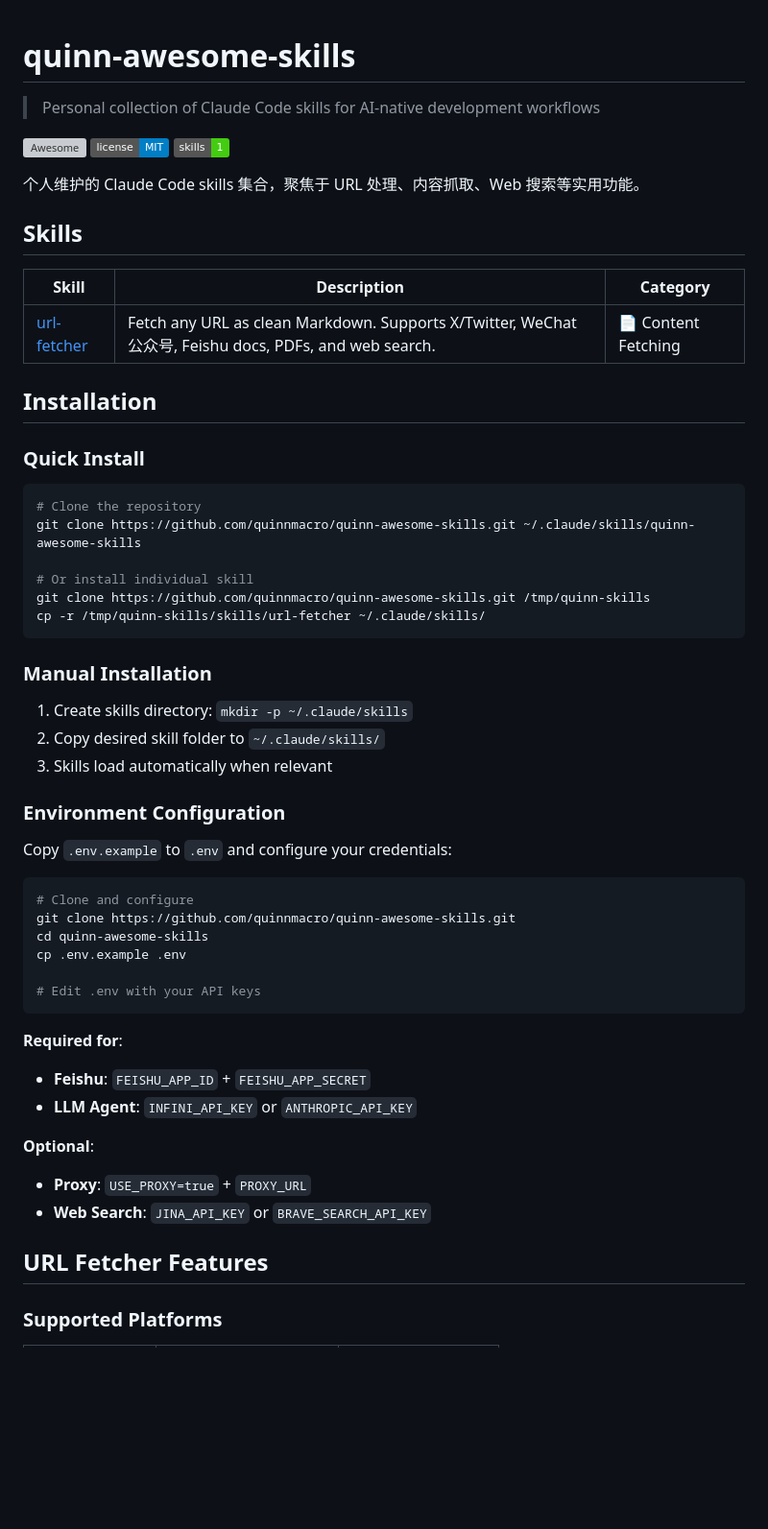
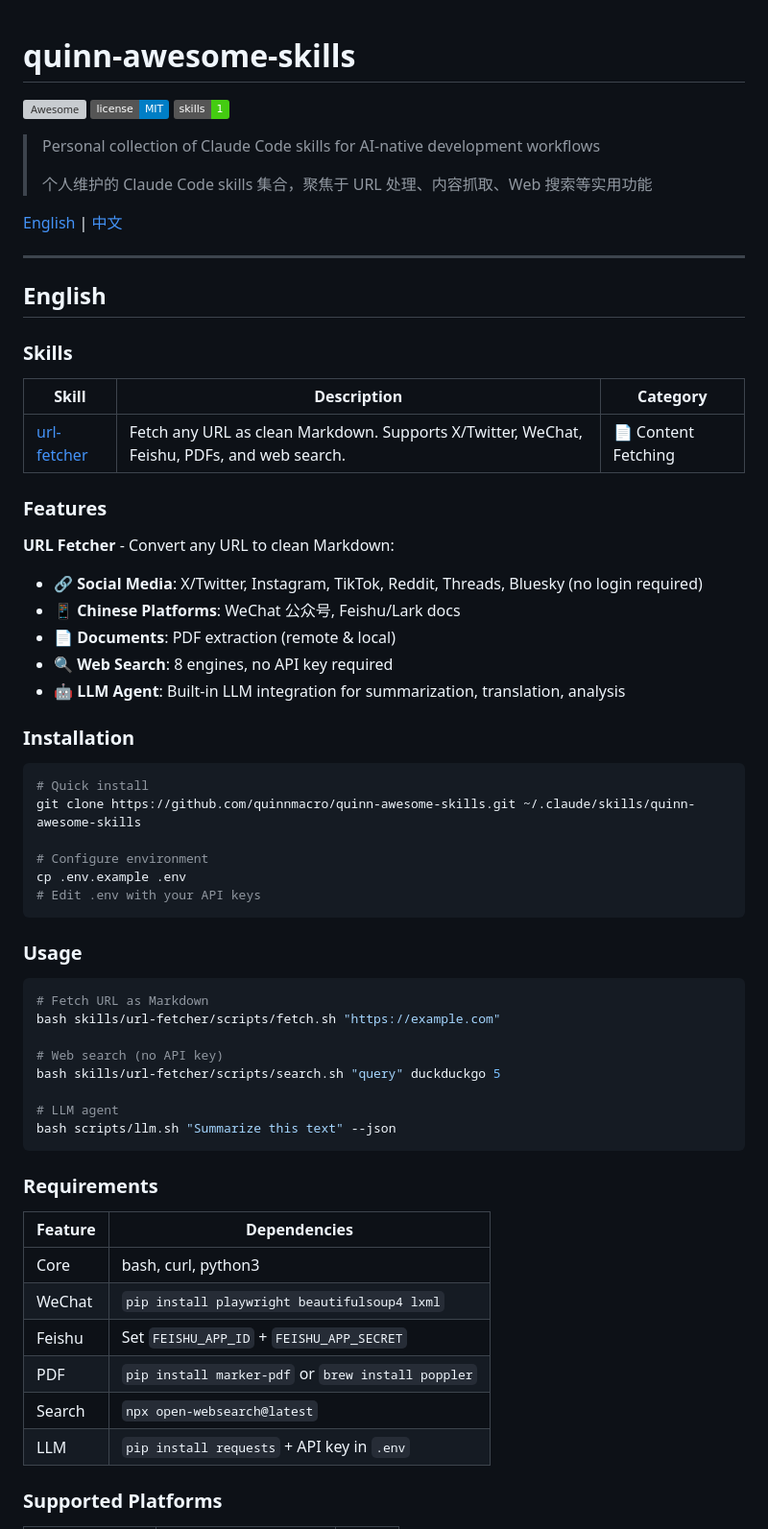
Before and after one commit to quinnmacro/quinn-awesome-skills, a Markdown page: README.md, the part around one of its changes. Shown at 96% size. Rendered like a GitHub page; badges without logos; blank space fills up the shorter version; grey boxes are pictures that could not be loaded.

````diff
--- a/README.md
+++ b/README.md
@@ -1,60 +1,68 @@
 # quinn-awesome-skills
-
-> Personal collection of Claude Code skills for AI-native development workflows
 
 [![Awesome](https://awesome.re/badge.svg)](https://awesome.re)
 [![MIT License](https://img.shields.io/badge/license-MIT-blue.svg)](LICENSE)
 ![Skills Count](https://img.shields.io/badge/skills-1-brightgreen)
 
-个人维护的 Claude Code skills 集合，聚焦于 URL 处理、内容抓取、Web 搜索等实用功能。
+> Personal collection of Claude Code skills for AI-native development workflows
+>
+> 个人维护的 Claude Code skills 集合，聚焦于 URL 处理、内容抓取、Web 搜索等实用功能
 
-## Skills
+[English](#english) | [中文](#中文)
+
+---
+
+## English
+
+### Skills
 
 | Skill | Description | Category |
 |-------|-------------|----------|
-| [url-fetcher](skills/url-fetcher/) | Fetch any URL as clean Markdown. Supports X/Twitter, WeChat 公众号, Feishu docs, PDFs, and web search. | 📄 Content Fetching |
+| [url-fetcher](skills/url-fetcher/) | Fetch any URL as clean Markdown. Supports X/Twitter, WeChat, Feishu, PDFs, and web search. | 📄 Content Fetching |
 
-## Installation
+### Features
 
-### Quick Install
+**URL Fetcher** - Convert any URL to clean Markdown:
+- 🔗 **Social Media**: X/Twitter, Instagram, TikTok, Reddit, Threads, Bluesky (no login required)
+- 📱 **Chinese Platforms**: WeChat 公众号, Feishu/Lark docs
+- 📄 **Documents**: PDF extraction (remote & local)
+- 🔍 **Web Search**: 8 engines, no API key required
+- 🤖 **LLM Agent**: Built-in LLM integration for summarization, translation, analysis
+
+### Installation
 
 ```bash
-# Clone the repository
+# Quick install
 git clone https://github.com/quinnmacro/quinn-awesome-skills.git ~/.claude/skills/quinn-awesome-skills
 
-# Or install individual skill
-git clone https://github.com/quinnmacro/quinn-awesome-skills.git /tmp/quinn-skills
-cp -r /tmp/quinn-skills/skills/url-fetcher ~/.claude/skills/
-```
-
-### Manual Installation
-
-1. Create skills directory: `mkdir -p ~/.claude/skills`
-2. Copy desired skill folder to `~/.claude/skills/`
-3. Skills load automatically when relevant
-
-### Environment Configuration
-
-Copy `.env.example` to `.env` and configure your credentials:
-
-```bash
-# Clone and configure
-git clone https://github.com/quinnmacro/quinn-awesome-skills.git
-cd quinn-awesome-skills
+# Configure environment
 cp .env.example .env
-
 # Edit .env with your API keys
 ```
 
-**Required for**:
-- **Feishu**: `FEISHU_APP_ID` + `FEISHU_APP_SECRET`
-- **LLM Agent**: `INFINI_API_KEY` or `ANTHROPIC_API_KEY`
+### Usage
 
-**Optional**:
-- **Proxy**: `USE_PROXY=true` + `PROXY_URL`
-- **Web Search**: `JINA_API_KEY` or `BRAVE_SEARCH_API_KEY`
+```bash
+# Fetch URL as Markdown
+bash skills/url-fetcher/scripts/fetch.sh "https://example.com"
 
-## URL Fetcher Features
+# Web search (no API key)
+bash skills/url-fetcher/scripts/search.sh "query" duckduckgo 5
+
+# LLM agent
+bash scripts/llm.sh "Summarize this text" --json
+```
+
+### Requirements
+
+| Feature | Dependencies |
+|---------|--------------|
+| Core | bash, curl, python3 |
+| WeChat | `pip install playwright beautifulsoup4 lxml` |
+| Feishu | Set `FEISHU_APP_ID` + `FEISHU_APP_SECRET` |
+| PDF | `pip install marker-pdf` or `brew install poppler` |
+| Search | `npx open-websearch@latest` |
+| LLM | `pip install requests` + API key in `.env` |
 
 ### Supported Platforms
 
````
Also changed, not shown: other parts of README.md (+95 -88 lines).
